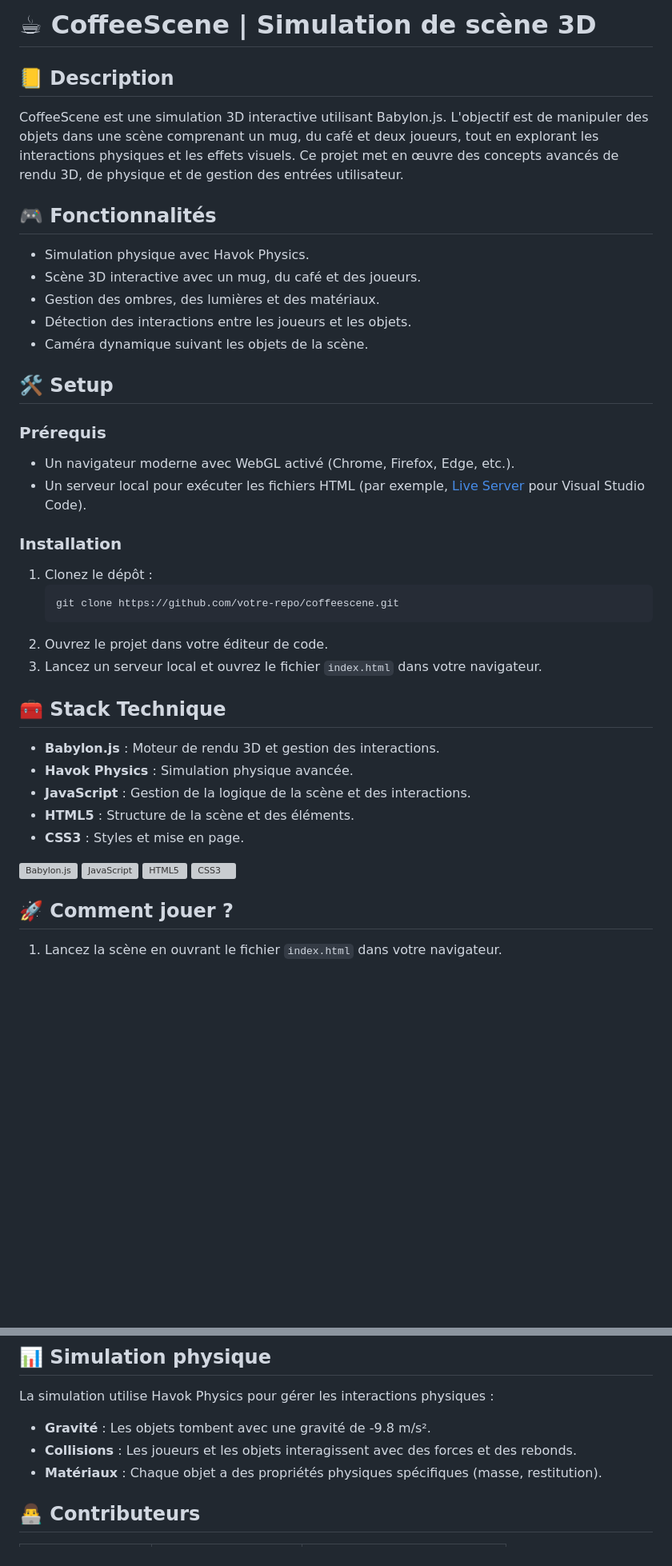
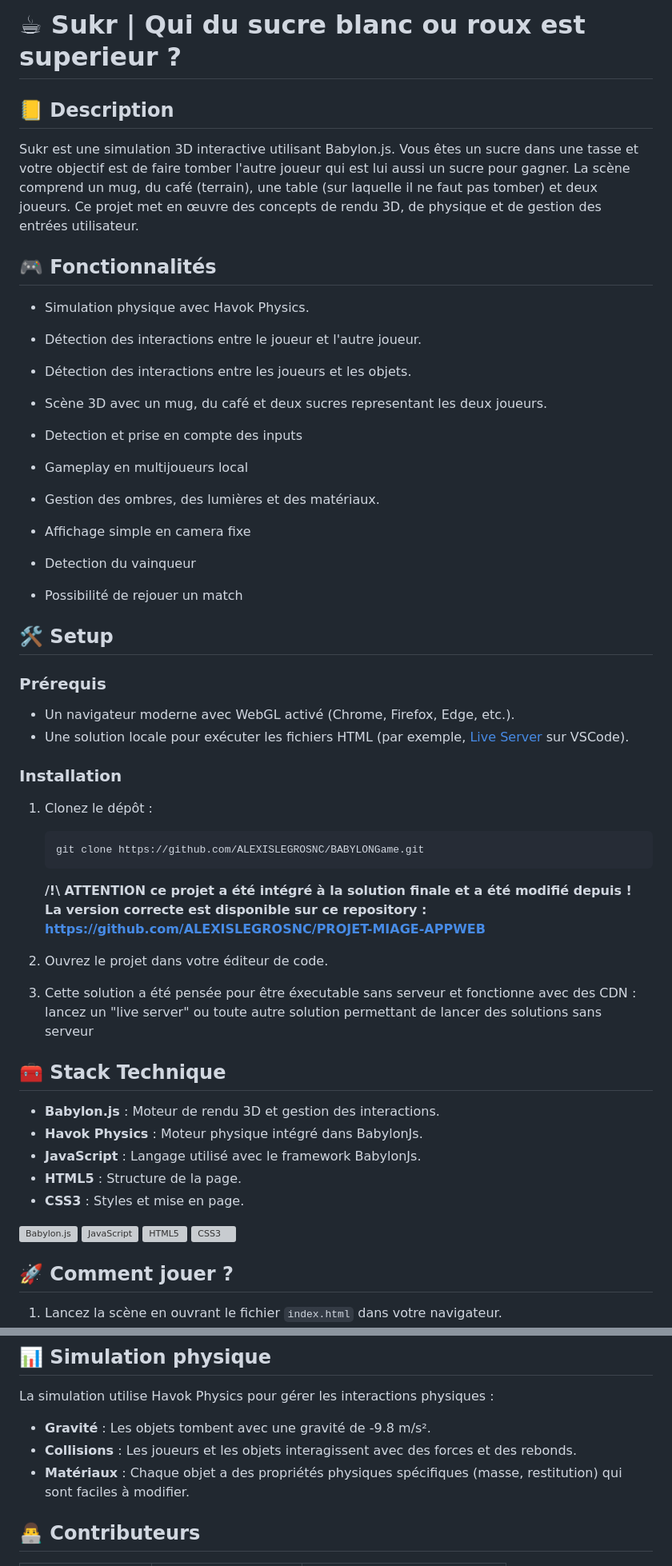
Before and after one commit to ALEXISLEGROSNC/PROJET-MIAGE-APPWEB, a Markdown page: games/sukr/README.md, 2 parts joined by grey strips. Shown: that part at 80% size. Drawn GitHub-style; blank space fills up the shorter version; grey boxes are pictures that could not be loaded.

Commit message:
readme sukr

````diff
--- a/games/sukr/README.md
+++ b/games/sukr/README.md
@@ -1,32 +1,49 @@
-# ☕ CoffeeScene | Simulation de scène 3D
+# ☕ Sukr | Qui du sucre blanc ou roux est superieur ?
 
 ## 📒 Description
-CoffeeScene est une simulation 3D interactive utilisant Babylon.js. L'objectif est de manipuler des objets dans une scène comprenant un mug, du café et deux joueurs, tout en explorant les interactions physiques et les effets visuels. Ce projet met en œuvre des concepts avancés de rendu 3D, de physique et de gestion des entrées utilisateur.
+Sukr est une simulation 3D interactive utilisant Babylon.js. Vous êtes un sucre dans une tasse et votre objectif est de faire tomber l'autre joueur qui est lui aussi un sucre pour gagner. La scène comprend un mug, du café (terrain), une table (sur laquelle il ne faut pas tomber) et deux joueurs. Ce projet met en œuvre des concepts de rendu 3D, de physique et de gestion des entrées utilisateur.
 
 ## 🎮 Fonctionnalités
+
 - Simulation physique avec Havok Physics.
-- Scène 3D interactive avec un mug, du café et des joueurs.
+
+- Détection des interactions entre le joueur et l'autre joueur.
+
+- Détection des interactions entre les joueurs et les objets.
+
+- Scène 3D avec un mug, du café et deux sucres representant les deux joueurs.
+
+- Detection et prise en compte des inputs
+
+- Gameplay en multijoueurs local
+
 - Gestion des ombres, des lumières et des matériaux.
-- Détection des interactions entre les joueurs et les objets.
-- Caméra dynamique suivant les objets de la scène.
+
+- Affichage simple en camera fixe
+
+- Detection du vainqueur
+
+- Possibilité de rejouer un match
 
 ## 🛠️ Setup
 ### Prérequis
 - Un navigateur moderne avec WebGL activé (Chrome, Firefox, Edge, etc.).
-- Un serveur local pour exécuter les fichiers HTML (par exemple, [Live Server](https://marketplace.visualstudio.com/items?itemName=ritwickdey.LiveServer) pour Visual Studio Code).
+- Une solution locale pour exécuter les fichiers HTML (par exemple, [Live Server](https://marketplace.visualstudio.com/items?itemName=ritwickdey.LiveServer) sur VSCode).
 
 ### Installation
 1. Clonez le dépôt :
    ```bash
-   git clone https://github.com/votre-repo/coffeescene.git
+   git clone https://github.com/ALEXISLEGROSNC/BABYLONGame.git
    ```
+   **/!\ ATTENTION ce projet a été intégré à la solution finale et a été modifié depuis ! La version correcte est disponible sur ce repository : https://github.com/ALEXISLEGROSNC/PROJET-MIAGE-APPWEB**
+
 2. Ouvrez le projet dans votre éditeur de code.
-3. Lancez un serveur local et ouvrez le fichier `index.html` dans votre navigateur.
+3. Cette solution a été pensée pour être éxecutable sans serveur et fonctionne avec des CDN : lancez un "live server" ou toute autre solution permettant de lancer des solutions sans serveur
 
 ## 🧰 Stack Technique
 - **Babylon.js** : Moteur de rendu 3D et gestion des interactions.
-- **Havok Physics** : Simulation physique avancée.
-- **JavaScript** : Gestion de la logique de la scène et des interactions.
-- **HTML5** : Structure de la scène et des éléments.
+- **Havok Physics** : Moteur physique intégré dans BabylonJs.
+- **JavaScript** : Langage utilisé avec le framework BabylonJs.
+- **HTML5** : Structure de la page.
 - **CSS3** : Styles et mise en page.
 
@@ -44,7 +61,7 @@ CoffeeScene est une simulation 3D interactive utilisant Babylon.js. L'objectif e
 La simulation utilise Havok Physics pour gérer les interactions physiques :
 - **Gravité** : Les objets tombent avec une gravité de -9.8 m/s².
 - **Collisions** : Les joueurs et les objets interagissent avec des forces et des rebonds.
-- **Matériaux** : Chaque objet a des propriétés physiques spécifiques (masse, restitution).
+- **Matériaux** : Chaque objet a des propriétés physiques spécifiques (masse, restitution) qui sont faciles à modifier.
 
 ## 👨‍💻 Contributeurs
 
````
Also changed, not shown: other parts of games/sukr/README.md (+1 -1 lines).
